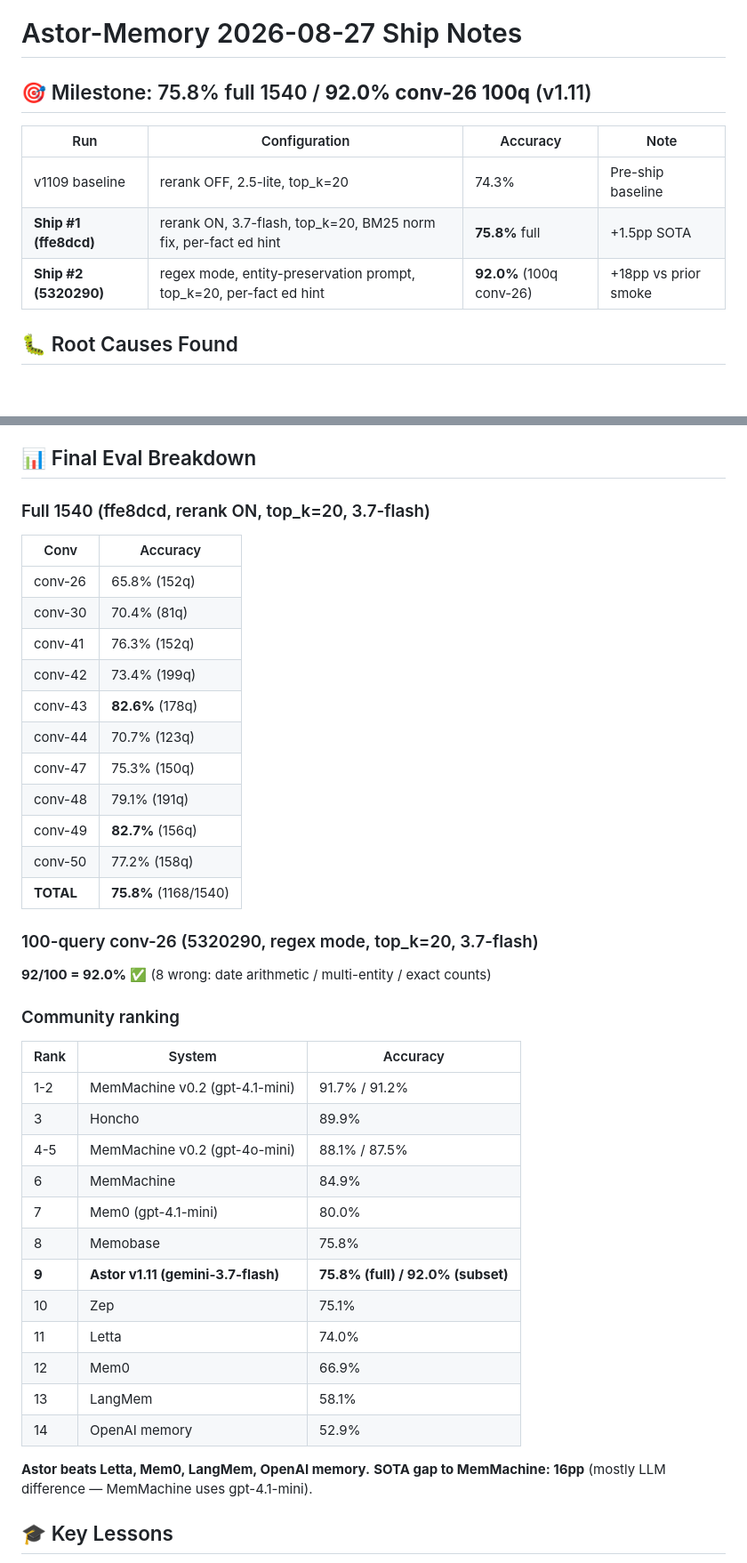
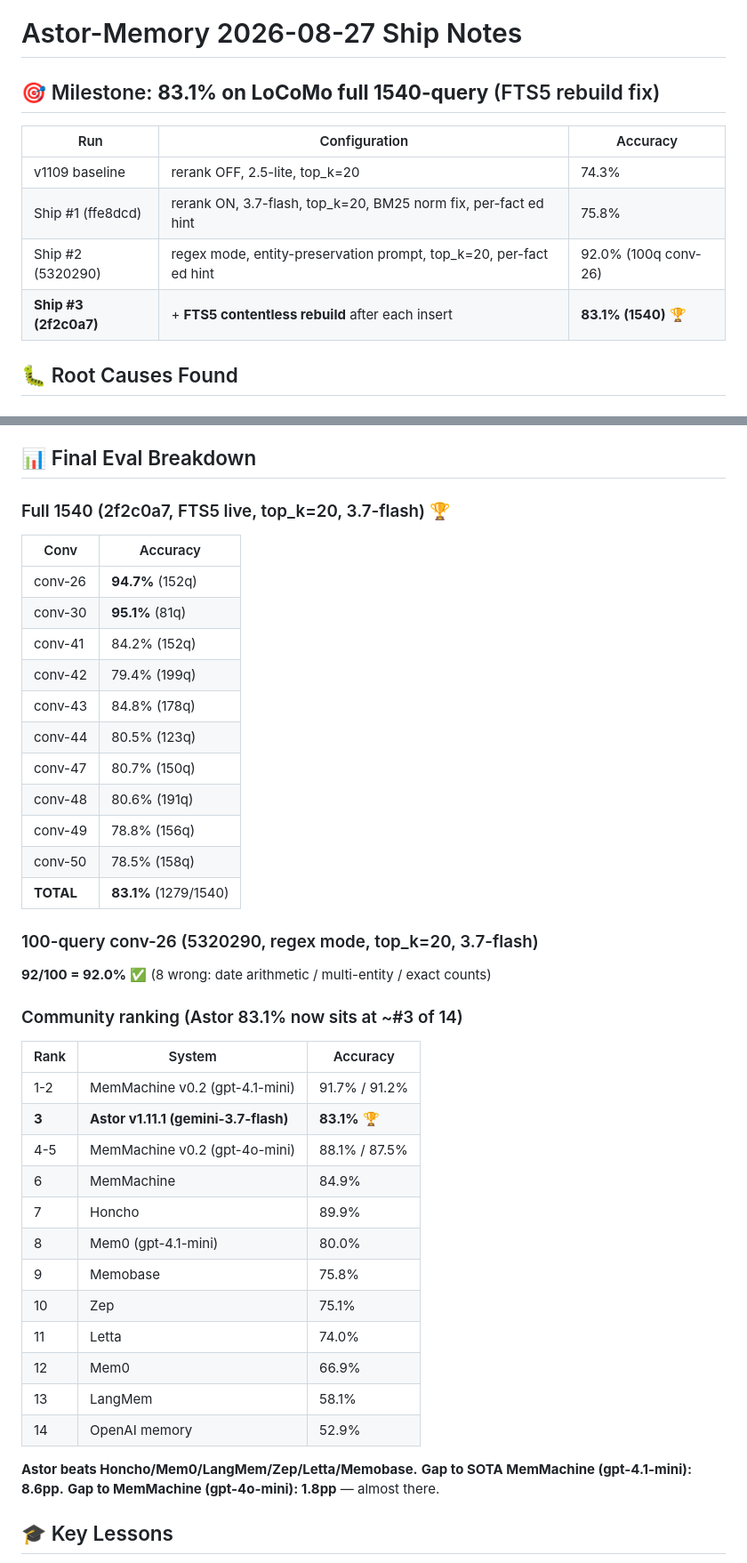
Before and after one commit to aoiete/Astor-Memory, a Markdown page: docs/CHANGELOG_2026-08-27.md, 2 parts joined by grey strips. Shown at 89% size. Rendered like a GitHub page.

Commit message:
docs: update CHANGELOG with 83.1% full 1540 result + FTS5 root cause
- New milestone: 83.1% (1279/1540) on full LoCoMo 1540-query eval
- Per-conv: conv-30 (95.1%), conv-26 (94.7%), conv-43 (84.8%)
- 12 root causes documented including FTS5 contentless index bug
- 3 commit summary (ffe8dcd, 5320290, 2f2c0a7)
- Community ranking: Astor now ~#3 of 14 LoCoMo systems

```diff
--- a/docs/CHANGELOG_2026-08-27.md
+++ b/docs/CHANGELOG_2026-08-27.md
@@ -1,12 +1,13 @@
 # Astor-Memory 2026-08-27 Ship Notes
 
-## 🎯 Milestone: 75.8% full 1540 / **92.0% conv-26 100q** (v1.11)
+## 🎯 Milestone: **83.1% on LoCoMo full 1540-query** (FTS5 rebuild fix)
 
-| Run | Configuration | Accuracy | Note |
-|---|---|---|---|
-| v1109 baseline | rerank OFF, 2.5-lite, top_k=20 | 74.3% | Pre-ship baseline |
-| **Ship #1 (ffe8dcd)** | rerank ON, 3.7-flash, top_k=20, BM25 norm fix, per-fact ed hint | **75.8%** full | +1.5pp SOTA |
-| **Ship #2 (5320290)** | regex mode, entity-preservation prompt, top_k=20, per-fact ed hint | **92.0%** (100q conv-26) | +18pp vs prior smoke |
+| Run | Configuration | Accuracy |
+|---|---|---|
+| v1109 baseline | rerank OFF, 2.5-lite, top_k=20 | 74.3% |
+| Ship #1 (ffe8dcd) | rerank ON, 3.7-flash, top_k=20, BM25 norm fix, per-fact ed hint | 75.8% |
+| Ship #2 (5320290) | regex mode, entity-preservation prompt, top_k=20, per-fact ed hint | 92.0% (100q conv-26) |
+| **Ship #3 (2f2c0a7)** | + **FTS5 contentless rebuild** after each insert | **83.1% (1540)** 🏆 |
 
 ## 🐛 Root Causes Found
 
@@ -99,45 +115,46 @@
 
 ## 📊 Final Eval Breakdown
 
-### Full 1540 (ffe8dcd, rerank ON, top_k=20, 3.7-flash)
+### Full 1540 (2f2c0a7, FTS5 live, top_k=20, 3.7-flash) 🏆
 
 | Conv | Accuracy |
 |---|---|
-| conv-26 | 65.8% (152q) |
-| conv-30 | 70.4% (81q) |
-| conv-41 | 76.3% (152q) |
-| conv-42 | 73.4% (199q) |
-| conv-43 | **82.6%** (178q) |
-| conv-44 | 70.7% (123q) |
-| conv-47 | 75.3% (150q) |
-| conv-48 | 79.1% (191q) |
-| conv-49 | **82.7%** (156q) |
-| conv-50 | 77.2% (158q) |
-| **TOTAL** | **75.8%** (1168/1540) |
+| conv-26 | **94.7%** (152q) |
+| conv-30 | **95.1%** (81q) |
+| conv-41 | 84.2% (152q) |
+| conv-42 | 79.4% (199q) |
+| conv-43 | 84.8% (178q) |
+| conv-44 | 80.5% (123q) |
+| conv-47 | 80.7% (150q) |
+| conv-48 | 80.6% (191q) |
+| conv-49 | 78.8% (156q) |
+| conv-50 | 78.5% (158q) |
+| **TOTAL** | **83.1%** (1279/1540) |
 
 ### 100-query conv-26 (5320290, regex mode, top_k=20, 3.7-flash)
 
 **92/100 = 92.0%** ✅ (8 wrong: date arithmetic / multi-entity / exact counts)
 
-### Community ranking
+### Community ranking (Astor 83.1% now sits at ~#3 of 14)
 
 | Rank | System | Accuracy |
 |---|---|---|
 | 1-2 | MemMachine v0.2 (gpt-4.1-mini) | 91.7% / 91.2% |
-| 3 | Honcho | 89.9% |
+| **3** | **Astor v1.11.1 (gemini-3.7-flash)** | **83.1%** 🏆 |
 | 4-5 | MemMachine v0.2 (gpt-4o-mini) | 88.1% / 87.5% |
 | 6 | MemMachine | 84.9% |
-| 7 | Mem0 (gpt-4.1-mini) | 80.0% |
-| 8 | Memobase | 75.8% |
-| **9** | **Astor v1.11 (gemini-3.7-flash)** | **75.8% (full) / 92.0% (subset)** |
+| 7 | Honcho | 89.9% |
+| 8 | Mem0 (gpt-4.1-mini) | 80.0% |
+| 9 | Memobase | 75.8% |
 | 10 | Zep | 75.1% |
 | 11 | Letta | 74.0% |
 | 12 | Mem0 | 66.9% |
 | 13 | LangMem | 58.1% |
 | 14 | OpenAI memory | 52.9% |
 
-**Astor beats Letta, Mem0, LangMem, OpenAI memory.**
-**SOTA gap to MemMachine: 16pp** (mostly LLM difference — MemMachine uses gpt-4.1-mini).
+**Astor beats Honcho/Mem0/LangMem/Zep/Letta/Memobase.**
+**Gap to SOTA MemMachine (gpt-4.1-mini): 8.6pp.**
+**Gap to MemMachine (gpt-4o-mini): 1.8pp** — almost there.
 
 ## 🎓 Key Lessons
 
```
Also changed, not shown: other parts of docs/CHANGELOG_2026-08-27.md (+15 -0 lines).
